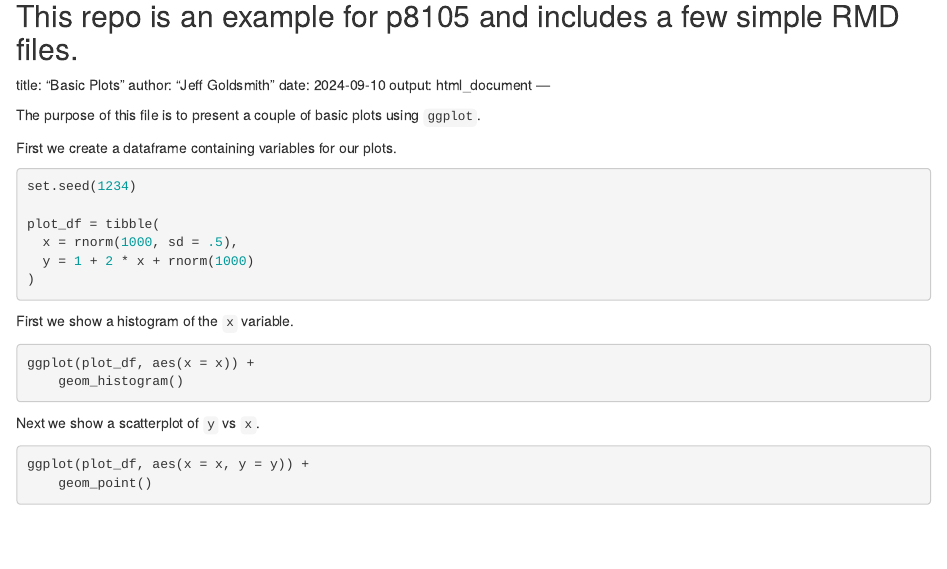
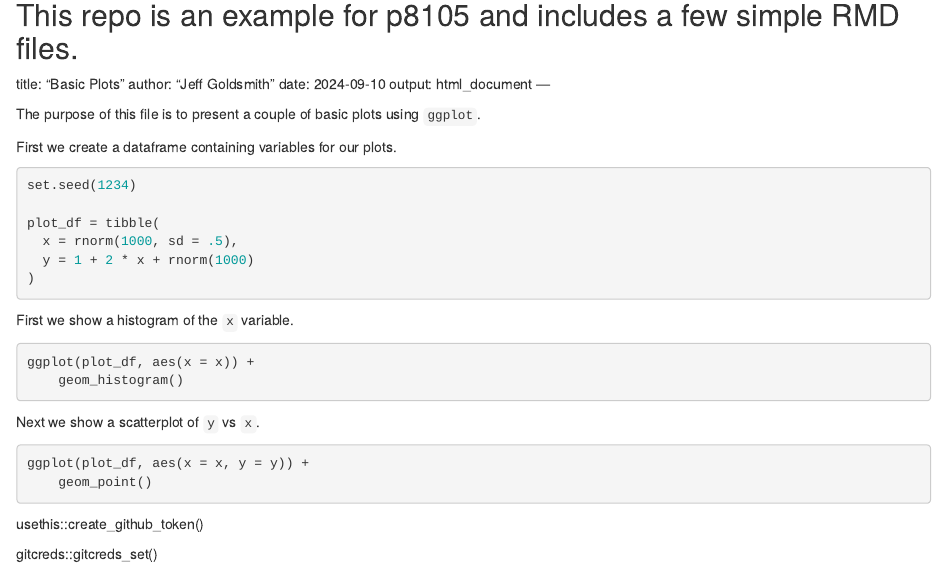
Before and after one commit to malihas96/Practise_1, an R Markdown document (rmd_basic_plots.Rmd): the page in a window 1100 px wide, from its top. Rendered offline with R 4.5, knitr and Pandoc, with nearby package versions; the code chunks are not run, so their results and figures are left out.

````diff
--- a/rmd_basic_plots.Rmd
+++ b/rmd_basic_plots.Rmd
@@ -38,3 +38,8 @@
 ggplot(plot_df, aes(x = x, y = y)) +
 	geom_point()
 ```
+
+
+usethis::create_github_token()
+
+gitcreds::gitcreds_set()
````
